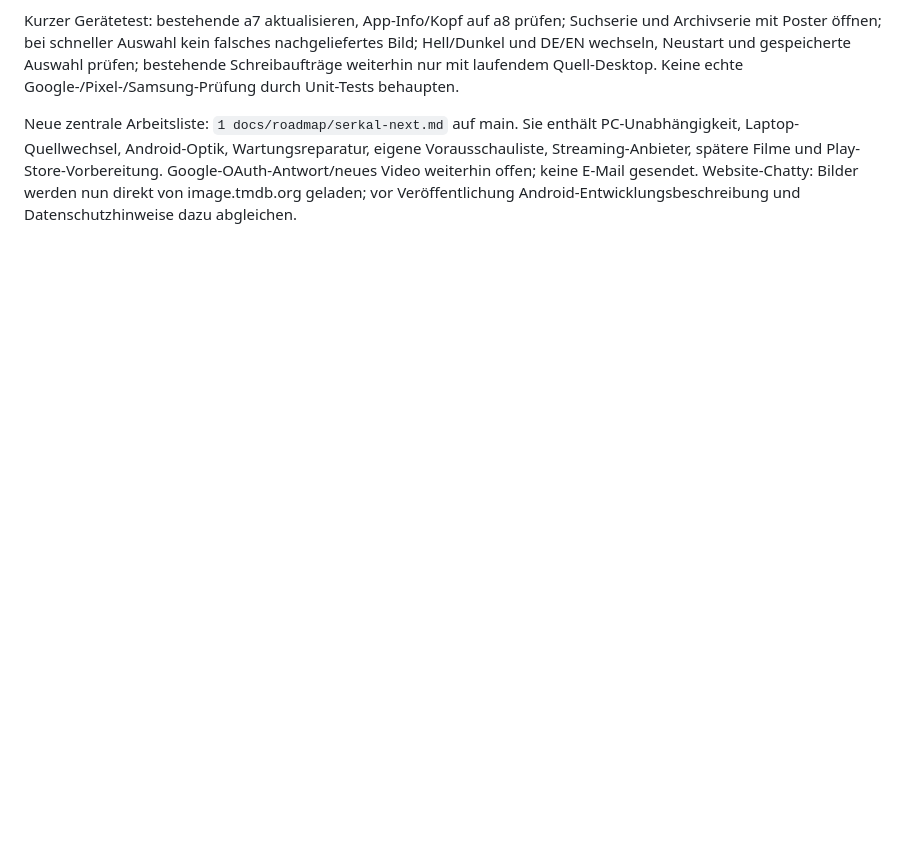
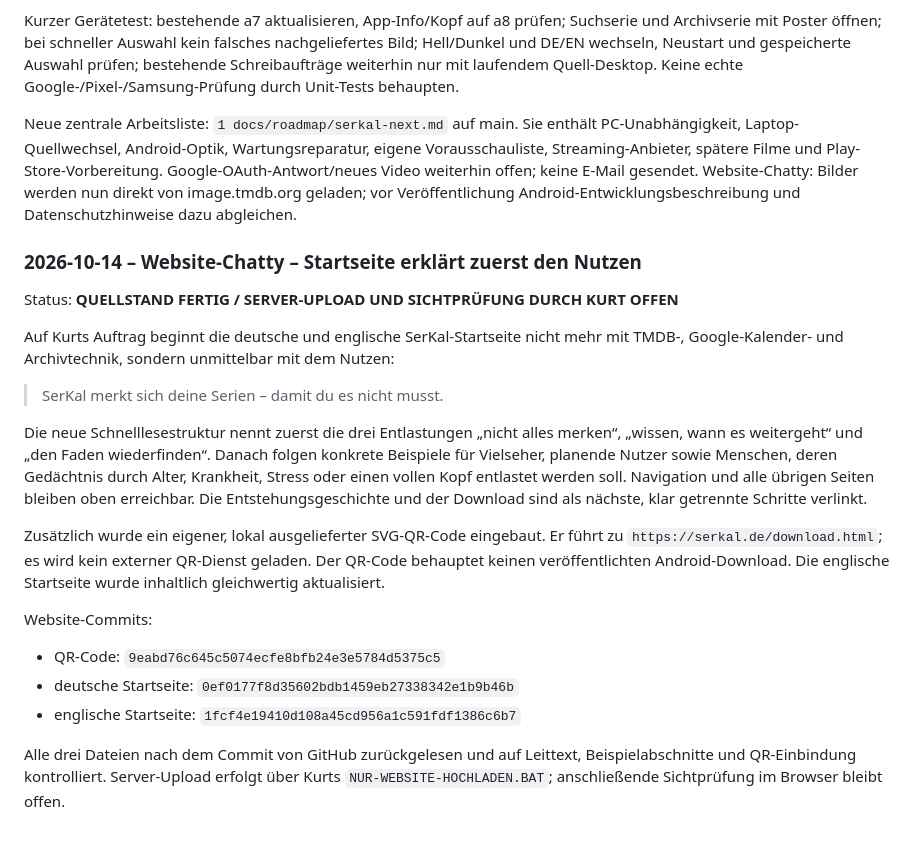
Before and after one commit to KurtV731/serkal_desktop, a Markdown page: 1 docs/schwarzes_brett.md, the part around the change. Drawn GitHub-style; blank space fills up the shorter version.

Commit message:
docs: record benefit-led SerKal homepage

```diff
--- a/1 docs/schwarzes_brett.md
+++ b/1 docs/schwarzes_brett.md
@@ -2467,3 +2467,34 @@ eigene Vorausschauliste, Streaming-Anbieter, spätere Filme und Play-Store-Vorbe
 Google-OAuth-Antwort/neues Video weiterhin offen; keine E-Mail gesendet.
 Website-Chatty: Bilder werden nun direkt von image.tmdb.org geladen; vor Veröffentlichung
 Android-Entwicklungsbeschreibung und Datenschutzhinweise dazu abgleichen.
+
+
+### 2026-10-14 – Website-Chatty – Startseite erklärt zuerst den Nutzen
+
+Status: **QUELLSTAND FERTIG / SERVER-UPLOAD UND SICHTPRÜFUNG DURCH KURT OFFEN**
+
+Auf Kurts Auftrag beginnt die deutsche und englische SerKal-Startseite nicht mehr mit
+TMDB-, Google-Kalender- und Archivtechnik, sondern unmittelbar mit dem Nutzen:
+
+> SerKal merkt sich deine Serien – damit du es nicht musst.
+
+Die neue Schnelllesestruktur nennt zuerst die drei Entlastungen „nicht alles merken“,
+„wissen, wann es weitergeht“ und „den Faden wiederfinden“. Danach folgen konkrete
+Beispiele für Vielseher, planende Nutzer sowie Menschen, deren Gedächtnis durch Alter,
+Krankheit, Stress oder einen vollen Kopf entlastet werden soll. Navigation und alle
+übrigen Seiten bleiben oben erreichbar. Die Entstehungsgeschichte und der Download
+sind als nächste, klar getrennte Schritte verlinkt.
+
+Zusätzlich wurde ein eigener, lokal ausgelieferter SVG-QR-Code eingebaut. Er führt zu
+`https://serkal.de/download.html`; es wird kein externer QR-Dienst geladen. Der QR-Code
+behauptet keinen veröffentlichten Android-Download. Die englische Startseite wurde
+inhaltlich gleichwertig aktualisiert.
+
+Website-Commits:
+- QR-Code: `9eabd76c645c5074ecfe8bfb24e3e5784d5375c5`
+- deutsche Startseite: `0ef0177f8d35602bdb1459eb27338342e1b9b46b`
+- englische Startseite: `1fcf4e19410d108a45cd956a1c591fdf1386c6b7`
+
+Alle drei Dateien nach dem Commit von GitHub zurückgelesen und auf Leittext,
+Beispielabschnitte und QR-Einbindung kontrolliert. Server-Upload erfolgt über Kurts
+`NUR-WEBSITE-HOCHLADEN.BAT`; anschließende Sichtprüfung im Browser bleibt offen.
```
